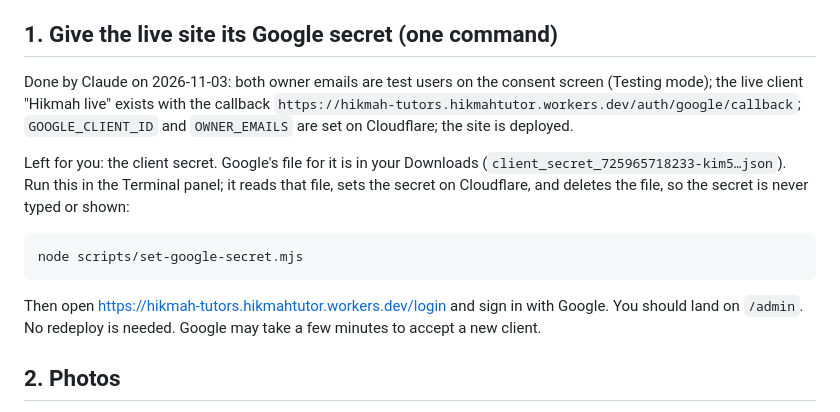
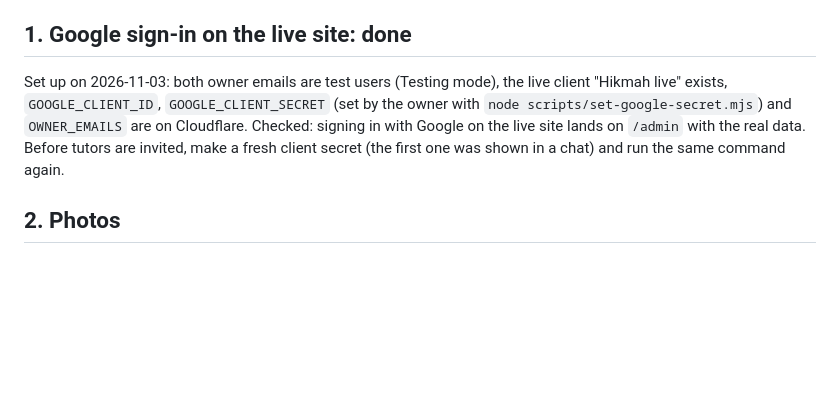
Before and after one commit to mdshishirbusiness/hikmah-tutors, a Markdown page: docs/GO-LIVE.md, the part around the change. Rendered like a GitHub page; blank space fills up the shorter version.

Commit message:
Mark live Google sign-in as done in the go-live guide
Co-Authored-By: Claude Opus 5.5 <noreply@anthropic.com>

````diff
--- a/docs/GO-LIVE.md
+++ b/docs/GO-LIVE.md
@@ -25,22 +25,13 @@ email first.
 - **The site is deployed: https://hikmah-tutors.hikmahtutor.workers.dev** (board public and empty until you publish
   tuitions; admin, review and photos need sign-in).
 
-## 1. Give the live site its Google secret (one command)
+## 1. Google sign-in on the live site: done
 
-Done by Claude on 2026-11-03: both owner emails are test users on the consent screen (Testing mode); the live client
-"Hikmah live" exists with the callback `https://hikmah-tutors.hikmahtutor.workers.dev/auth/google/callback`;
-`GOOGLE_CLIENT_ID` and `OWNER_EMAILS` are set on Cloudflare; the site is deployed.
-
-Left for you: the client secret. Google's file for it is in your Downloads (`client_secret_725965718233-kim5…json`).
-Run this in the Terminal panel; it reads that file, sets the secret on Cloudflare, and deletes the file, so the secret is
-never typed or shown:
-
-```powershell
-node scripts/set-google-secret.mjs
-```
-
-Then open https://hikmah-tutors.hikmahtutor.workers.dev/login and sign in with Google. You should land on `/admin`.
-No redeploy is needed. Google may take a few minutes to accept a new client.
+Set up on 2026-11-03: both owner emails are test users (Testing mode), the live client "Hikmah live" exists,
+`GOOGLE_CLIENT_ID`, `GOOGLE_CLIENT_SECRET` (set by the owner with `node scripts/set-google-secret.mjs`) and
+`OWNER_EMAILS` are on Cloudflare. Checked: signing in with Google on the live site lands on `/admin` with the real
+data. Before tutors are invited, make a fresh client secret (the first one was shown in a chat) and run the same
+command again.
 
 ## 2. Photos
 
````
